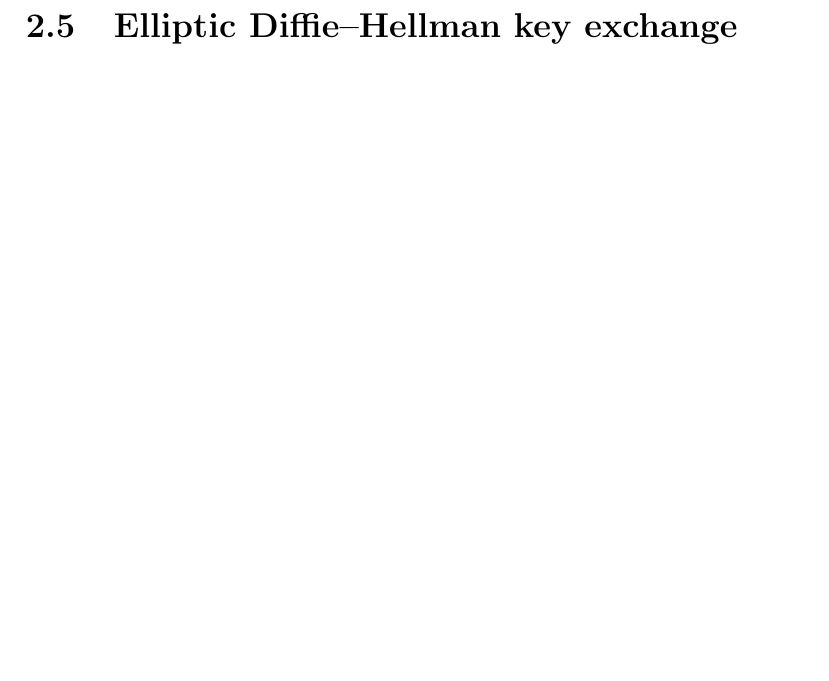
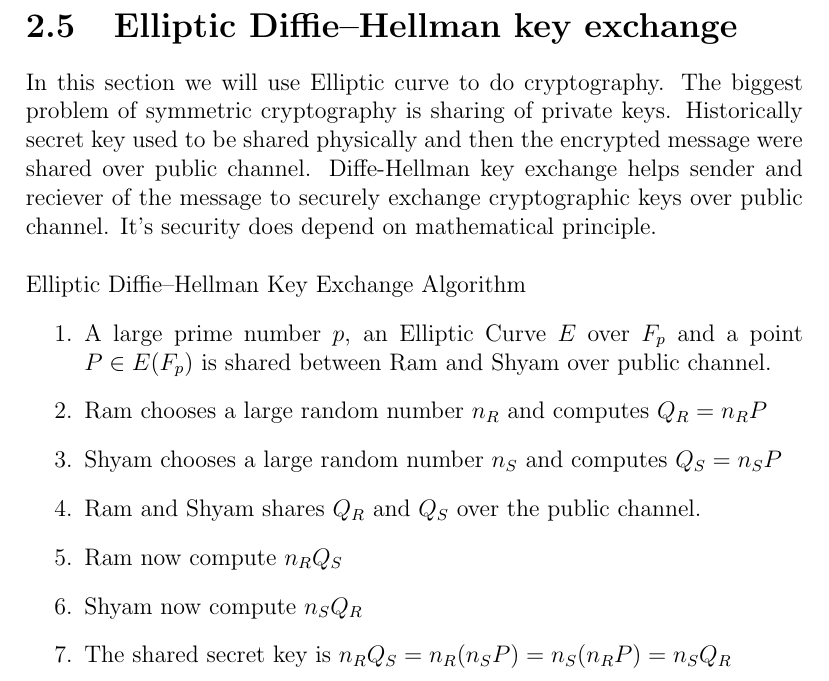
Before and after one commit to harshkumarchourasia/EllipticCurveCryptography-Dissertation, a LaTeX thesis (main.tex): part of page 20 of 21, cut so that both start at the same text, the shorter picture padded with empty space. Compiled offline with pdfLaTeX.

Commit message:
progress

```diff
--- a/main.tex
+++ b/main.tex
@@ -377,13 +377,19 @@ Let $n=n_0+2n_1+2^2n_2+...+2^mn_m$ where $n_0,...n_m \in {0,1}$,$m =\lfloor \log
 \item \hspace{10mm} temp = temp + temp \hspace{10mm}  // doubling operaion
 \item return result
 \end{enumerate}
-
-
-
-
-
 \cleardoublepage
 \section{Elliptic Diﬃe–Hellman key exchange}
+In this section we will use Elliptic curve to do cryptography. The biggest problem of symmetric cryptography is sharing of private keys. Historically secret key used to be shared physically and then the encrypted message were shared over public channel. Diffe-Hellman key exchange helps sender and reciever of the message to securely exchange cryptographic keys over public channel. It's security does depend on mathematical principle. \\\\
+Elliptic Diﬃe–Hellman Key Exchange Algorithm
+\begin{enumerate}
+\item A large prime number $p$, an Elliptic Curve $E$ over $F_p$ and a point $P \in E(F_p)$  is shared between Ram and Shyam over public channel.
+\item Ram chooses a large random number $n_R$ and computes $Q_R = n_R P$
+\item Shyam chooses a large random number $n_S$ and computes $Q_S = n_S P$
+\item Ram and Shyam shares $Q_R$ and $Q_S$ over the public channel.
+\item Ram now compute $n_R Q_S$
+\item Shyam now compute $n_S Q_R$
+\item The shared secret key is $n_R Q_S=n_R (n_S P)=n_S (n_R P)=n_S Q_R$
+\end{enumerate}
 
 \bibliographystyle{plain}
 \bibliography{bibliography}
```
Also changed, not shown: main.bbl (deleted), main.pdf, 5 other files.
